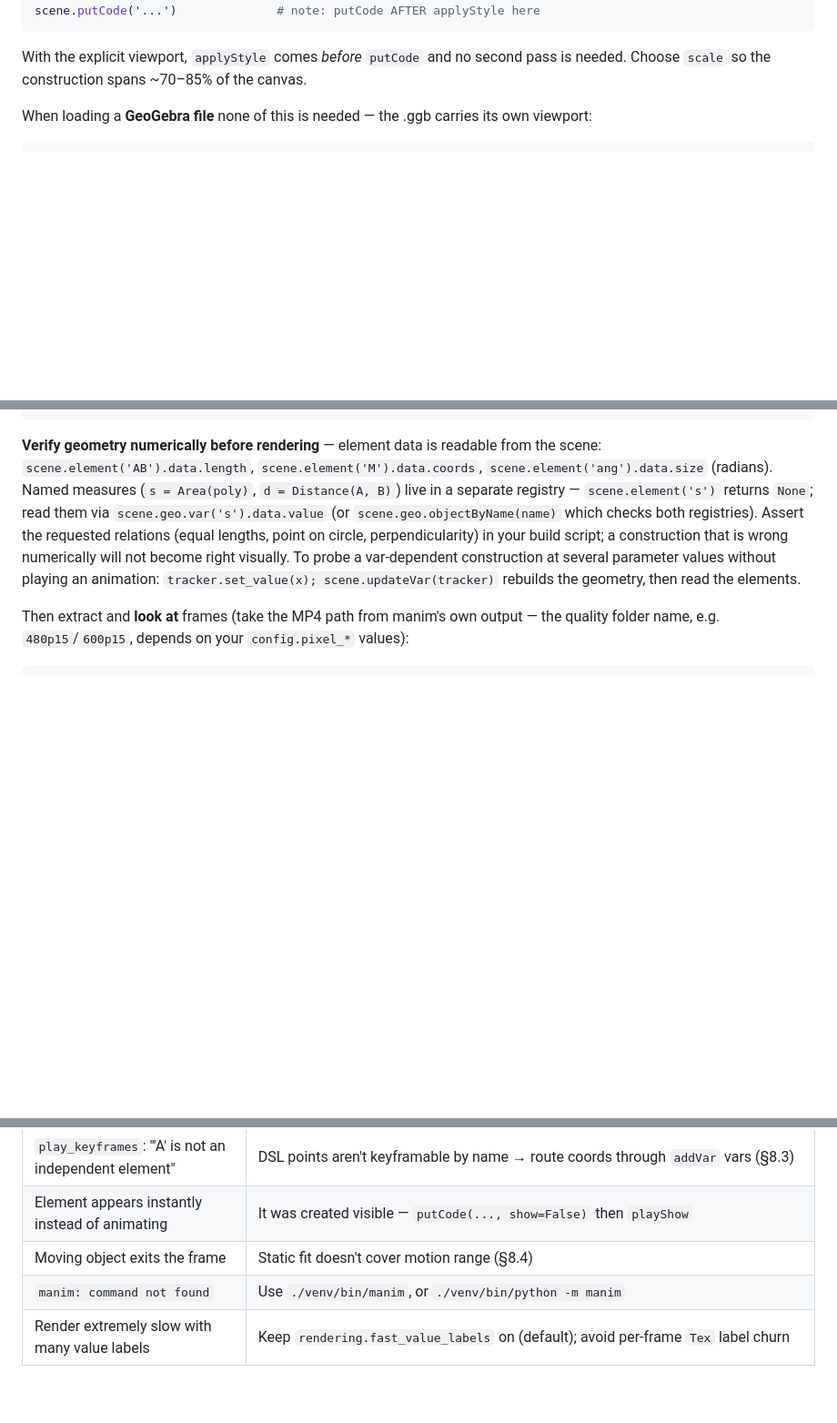
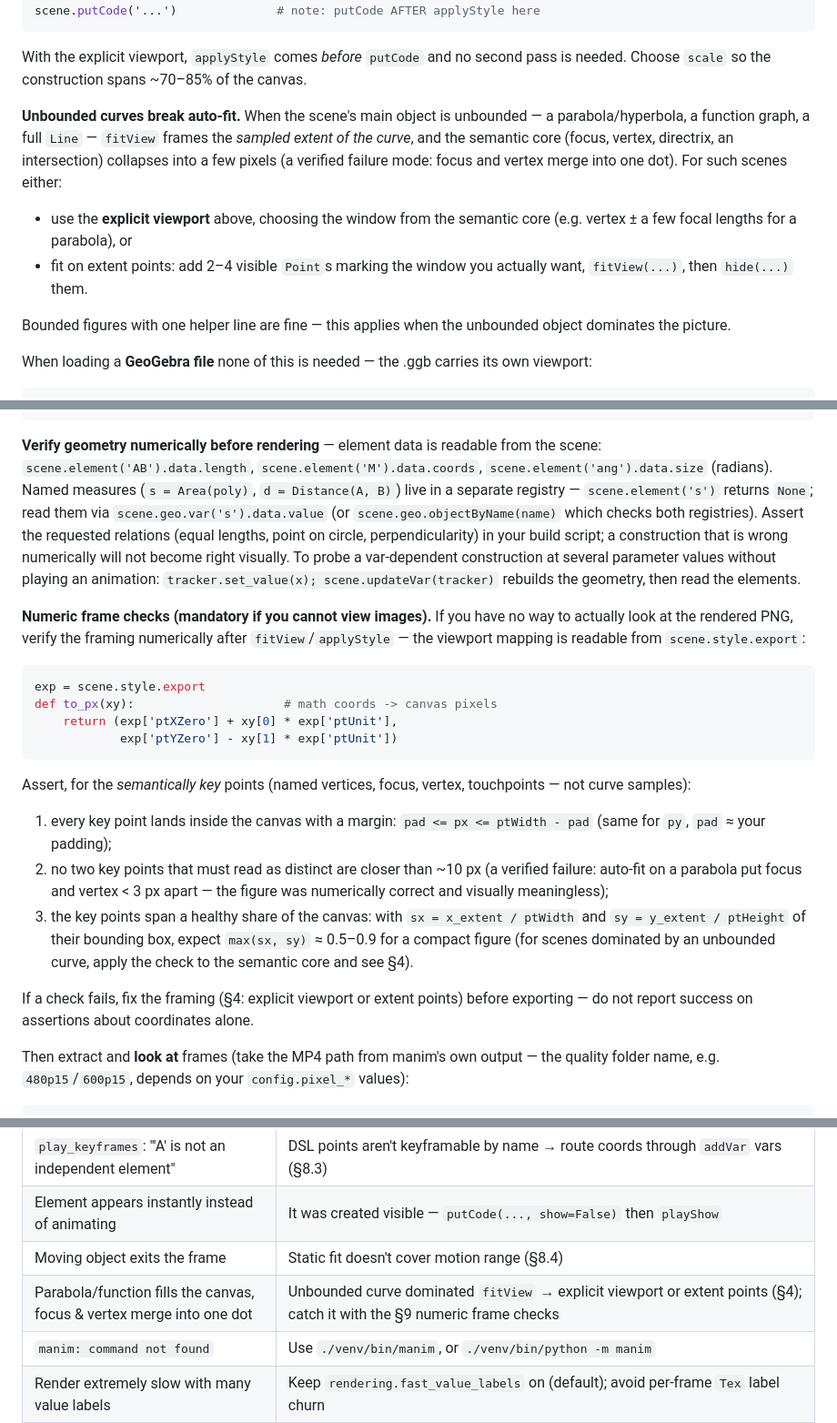
Before and after one commit to ivaleo/animageo, a Markdown page: animageo/AI_USAGE_PROMPT.md, 3 parts joined by grey strips. Shown at 91% size. Drawn GitHub-style; blank space fills up the shorter version.

Commit message:
docs(ai-guide): unbounded-curve framing warning + numeric frame checks
Two fixes from the 10-case gallery re-validation:
- §4: auto-fit on a scene dominated by an unbounded curve (parabola,
  hyperbola, function graph, Line) frames the sampled extent and collapses
  the semantic core (focus/vertex/directrix) into a few pixels — prescribe
  an explicit viewport or visible extent points, then hide them
- §9: mandatory numeric frame checks when the agent cannot view images:
  to_px mapping from scene.style.export, on-canvas margin assertion,
  >=10 px between distinct key points, per-axis span share 0.5-0.9
  (recipe smoke-tested against a live scene)
- §10: matching troubleshooting row

````diff
--- a/animageo/AI_USAGE_PROMPT.md
+++ b/animageo/AI_USAGE_PROMPT.md
@@ -259,6 +259,20 @@ scene.putCode('...')              # note: putCode AFTER applyStyle here
 With the explicit viewport, `applyStyle` comes *before* `putCode` and no
 second pass is needed. Choose `scale` so the construction spans ~70–85% of
 the canvas.
+
+**Unbounded curves break auto-fit.** When the scene's main object is
+unbounded — a parabola/hyperbola, a function graph, a full `Line` — `fitView`
+frames the *sampled extent of the curve*, and the semantic core (focus,
+vertex, directrix, an intersection) collapses into a few pixels (a verified
+failure mode: focus and vertex merge into one dot). For such scenes either:
+
+- use the **explicit viewport** above, choosing the window from the semantic
+  core (e.g. vertex ± a few focal lengths for a parabola), or
+- fit on extent points: add 2–4 visible `Point`s marking the window you
+  actually want, `fitView(...)`, then `hide(...)` them.
+
+Bounded figures with one helper line are fine — this applies when the
+unbounded object dominates the picture.
 
 When loading a **GeoGebra file** none of this is needed — the .ggb carries
 its own viewport:
@@ -902,6 +916,36 @@ values without playing an animation:
 `tracker.set_value(x); scene.updateVar(tracker)` rebuilds the geometry, then
 read the elements.
 
+**Numeric frame checks (mandatory if you cannot view images).** If you have
+no way to actually look at the rendered PNG, verify the framing numerically
+after `fitView`/`applyStyle` — the viewport mapping is readable from
+`scene.style.export`:
+
+```python
+exp = scene.style.export
+def to_px(xy):                     # math coords -> canvas pixels
+    return (exp['ptXZero'] + xy[0] * exp['ptUnit'],
+            exp['ptYZero'] - xy[1] * exp['ptUnit'])
+```
+
+Assert, for the *semantically key* points (named vertices, focus, vertex,
+touchpoints — not curve samples):
+
+1. every key point lands inside the canvas with a margin:
+   `pad <= px <= ptWidth - pad` (same for `py`, `pad` ≈ your padding);
+2. no two key points that must read as distinct are closer than ~10 px
+   (a verified failure: auto-fit on a parabola put focus and vertex < 3 px
+   apart — the figure was numerically correct and visually meaningless);
+3. the key points span a healthy share of the canvas: with
+   `sx = x_extent / ptWidth` and `sy = y_extent / ptHeight` of their
+   bounding box, expect `max(sx, sy)` ≈ 0.5–0.9 for a compact figure (for
+   scenes dominated by an unbounded curve, apply the check to the semantic
+   core and see §4).
+
+If a check fails, fix the framing (§4: explicit viewport or extent points)
+before exporting — do not report success on assertions about coordinates
+alone.
+
 Then extract and **look at** frames (take the MP4 path from manim's own
 output — the quality folder name, e.g. `480p15`/`600p15`, depends on your
 `config.pixel_*` values):
@@ -947,6 +991,7 @@ manim versions, which APIs you used, and any deviations or limitations.
 | `play_keyframes`: "'A' is not an independent element" | DSL points aren't keyframable by name → route coords through `addVar` vars (§8.3) |
 | Element appears instantly instead of animating | It was created visible — `putCode(..., show=False)` then `playShow` |
 | Moving object exits the frame | Static fit doesn't cover motion range (§8.4) |
+| Parabola/function fills the canvas, focus & vertex merge into one dot | Unbounded curve dominated `fitView` → explicit viewport or extent points (§4); catch it with the §9 numeric frame checks |
 | `manim: command not found` | Use `./venv/bin/manim`, or `./venv/bin/python -m manim` |
 | Render extremely slow with many value labels | Keep `rendering.fast_value_labels` on (default); avoid per-frame `Tex` label churn |
 
````
Also changed, not shown: CHANGELOG.md (+7 -0 lines).
